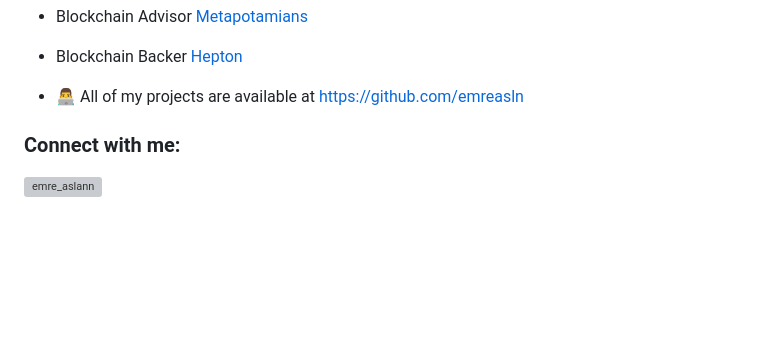
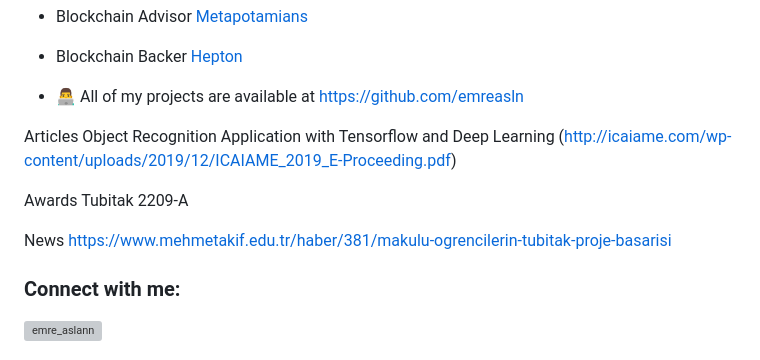
Before and after one commit to emreasln/emreasln, a Markdown page: README.md, the part around the change. Drawn GitHub-style; blank space fills up the shorter version; grey boxes are pictures that could not be loaded.

```diff
--- a/README.md
+++ b/README.md
@@ -10,6 +10,14 @@
 
 - 👨‍💻 All of my projects are available at [https://github.com/emreasln](https://github.com/emreasln)
 
+Articles
+Object Recognition Application with Tensorflow and Deep Learning (http://icaiame.com/wp-content/uploads/2019/12/ICAIAME_2019_E-Proceeding.pdf)
+
+Awards
+Tubitak 2209-A
+
+News
+https://www.mehmetakif.edu.tr/haber/381/makulu-ogrencilerin-tubitak-proje-basarisi
 
 <h3 align="left">Connect with me:</h3>
 <p align="left">
```
